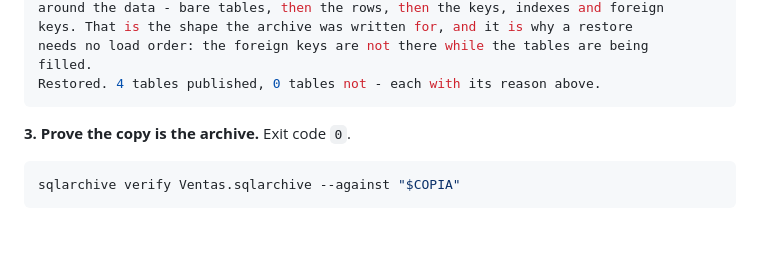
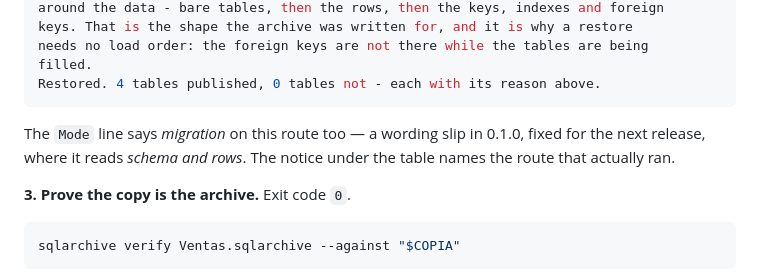
Before and after one commit to peopleworks/SqlArchive, a Markdown page: README.md, the part around the change. Drawn GitHub-style; blank space fills up the shorter version.

Commit message:
docs: el README explica la línea Mode del paso 2, como ya lo hace la guía
Co-Authored-By: Claude Opus 5 <noreply@anthropic.com>
Claude-Session: https://claude.ai/code/session_016KaXQ8tRWaEJ3fpfwuwGSM

````diff
--- a/README.md
+++ b/README.md
@@ -145,6 +145,10 @@ needs no load order: the foreign keys are not there while the tables are being
 filled.
 Restored. 4 tables published, 0 tables not - each with its reason above.
 ```
+
+The `Mode` line says *migration* on this route too — a wording slip in 0.1.0, fixed for the
+next release, where it reads *schema and rows*. The notice under the table names the route
+that actually ran.
 
 **3. Prove the copy is the archive.** Exit code `0`.
 
````
